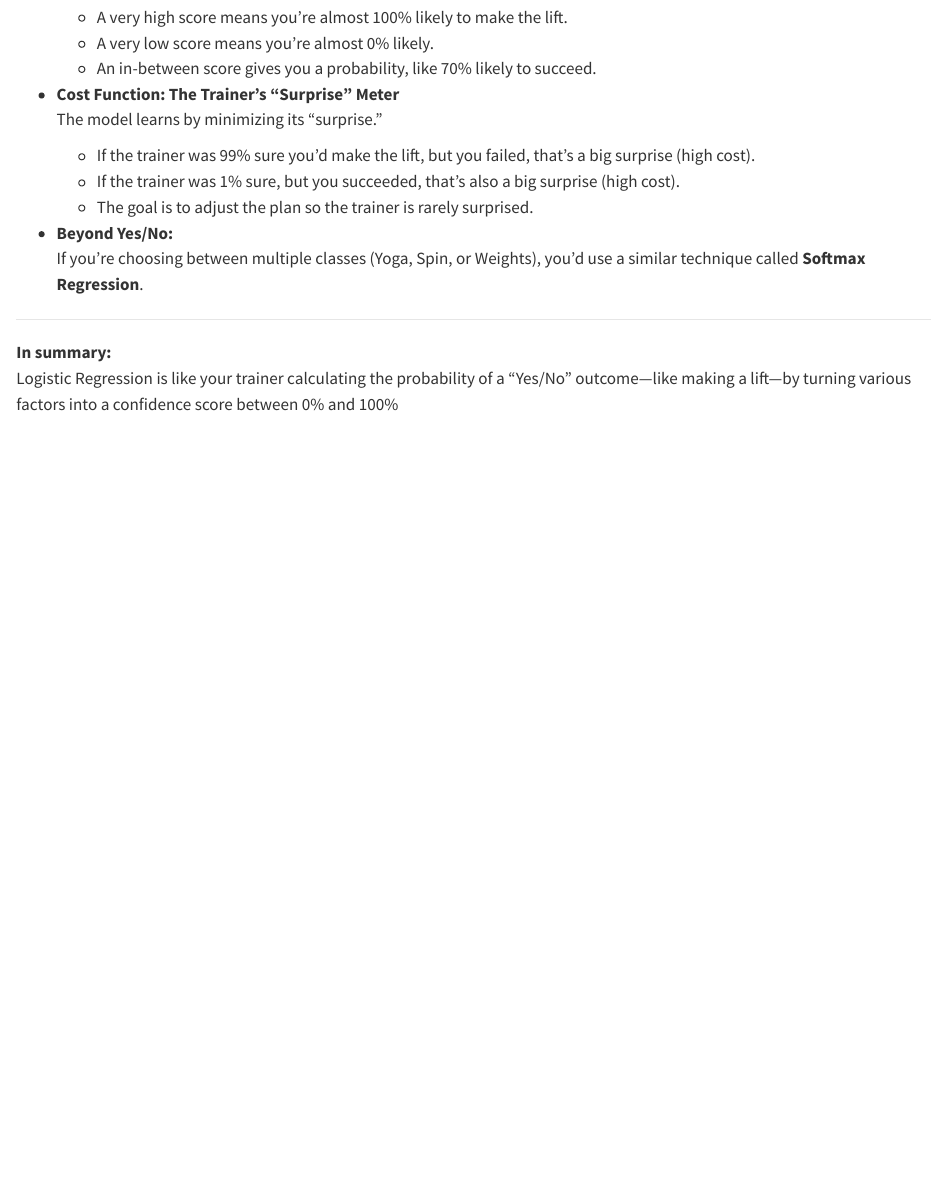
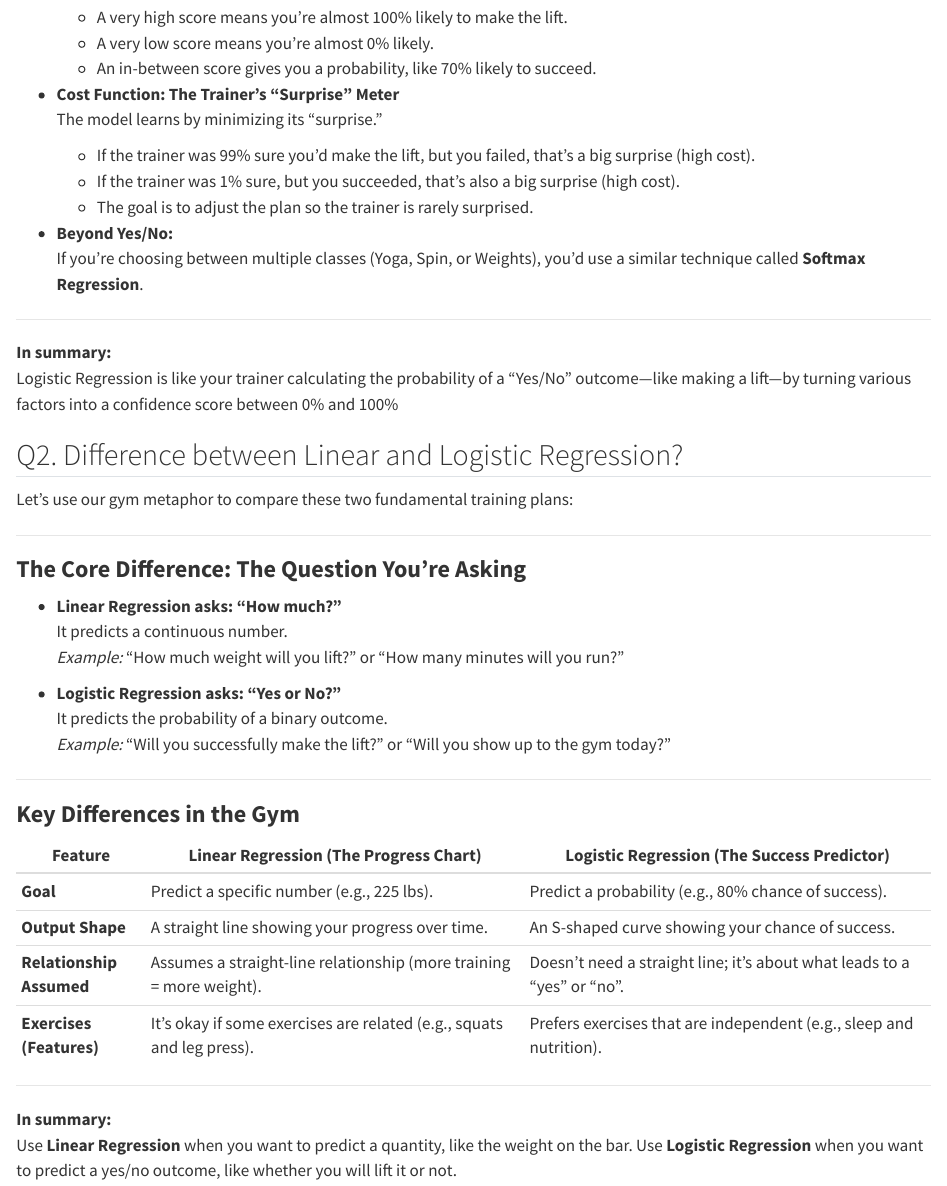
Before and after one commit to namo507/DS-Questions-codes, a Quarto document (DS Interview/Day2.qmd): the page in a window 1100 px wide, from 400 px down. Rendered offline with R 4.5, knitr and Pandoc in place of Quarto, with nearby package versions.

Commit message:
linear vs logistic done

```diff
--- a/DS Interview/Day2.qmd
+++ b/DS Interview/Day2.qmd
@@ -30,3 +30,41 @@ Imagine your trainer wants to predict whether you’ll successfully lift a heavy
 
 **In summary:**
 Logistic Regression is like your trainer calculating the probability of a “Yes/No” outcome—like making a lift—by turning various factors into a confidence score between 0% and 100%
+
+
+
+
+
+
+
+## Q2. Difference between Linear and Logistic Regression?
+
+Let's use our gym metaphor to compare these two fundamental training plans:
+
+---
+
+### **The Core Difference: The Question You're Asking**
+
+- **Linear Regression asks: "How much?"**
+  It predicts a continuous number.
+  *Example:* "How much weight will you lift?" or "How many minutes will you run?"
+
+- **Logistic Regression asks: "Yes or No?"**
+  It predicts the probability of a binary outcome.
+  *Example:* "Will you successfully make the lift?" or "Will you show up to the gym today?"
+
+---
+
+### **Key Differences in the Gym**
+
+| Feature                 | Linear Regression (The Progress Chart)                               | Logistic Regression (The Success Predictor)                               |
+| ----------------------- | -------------------------------------------------------------------- | ------------------------------------------------------------------------- |
+| **Goal**                | Predict a specific number (e.g., 225 lbs).                           | Predict a probability (e.g., 80% chance of success).                        |
+| **Output Shape**        | A straight line showing your progress over time.                     | An S-shaped curve showing your chance of success.                         |
+| **Relationship Assumed**| Assumes a straight-line relationship (more training = more weight).  | Doesn't need a straight line; it's about what leads to a "yes" or "no". |
+| **Exercises (Features)**| It's okay if some exercises are related (e.g., squats and leg press). | Prefers exercises that are independent (e.g., sleep and nutrition).       |
+
+---
+
+**In summary:**
+Use **Linear Regression** when you want to predict a quantity, like the weight on the bar. Use **Logistic Regression** when you want to predict a yes/no outcome, like whether you will lift it or not.
```
